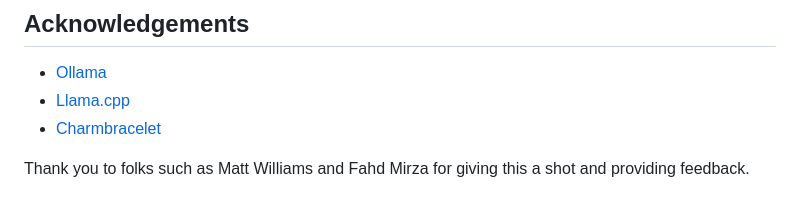
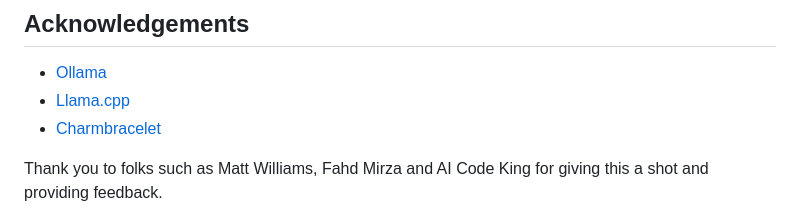
Before and after one commit to sammcj/gollama, a Markdown page: README.md, the part around one of its changes. Drawn GitHub-style.

Commit message:
docs: add AI Code King video and shout out

```diff
--- a/README.md
+++ b/README.md
@@ -256,5 +256,5 @@ Please fork the repository and create a pull request with your changes.
 - [Llama.cpp](https://github.com/ggerganov/llama.cpp)
 - [Charmbracelet](https://charm.sh/)
 
-Thank you to folks such as Matt Williams and Fahd Mirza for giving this a shot and providing feedback.
+Thank you to folks such as Matt Williams, Fahd Mirza and AI Code King for giving this a shot and providing feedback.
 
```
Also changed, not shown: other parts of README.md (+1 -0 lines).
